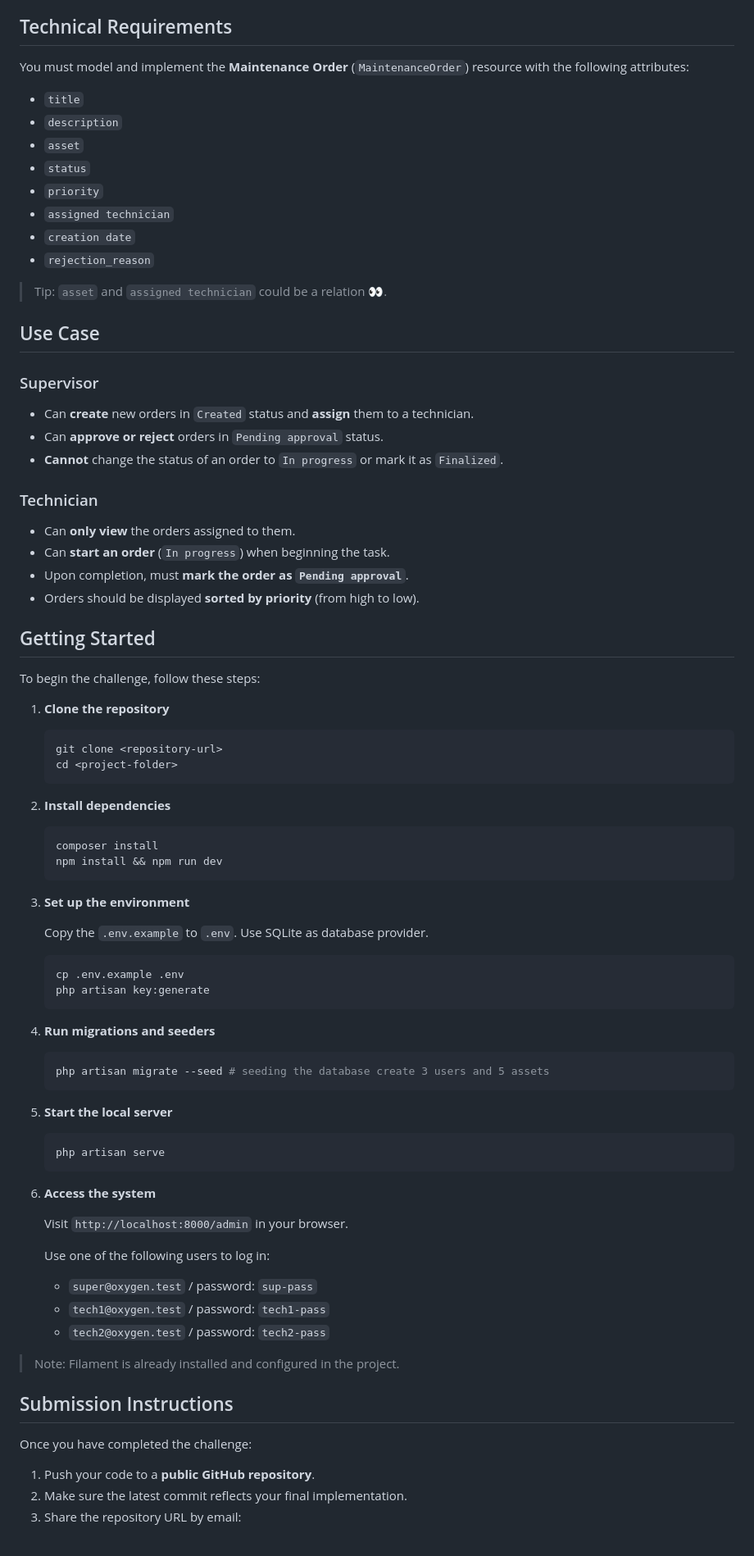
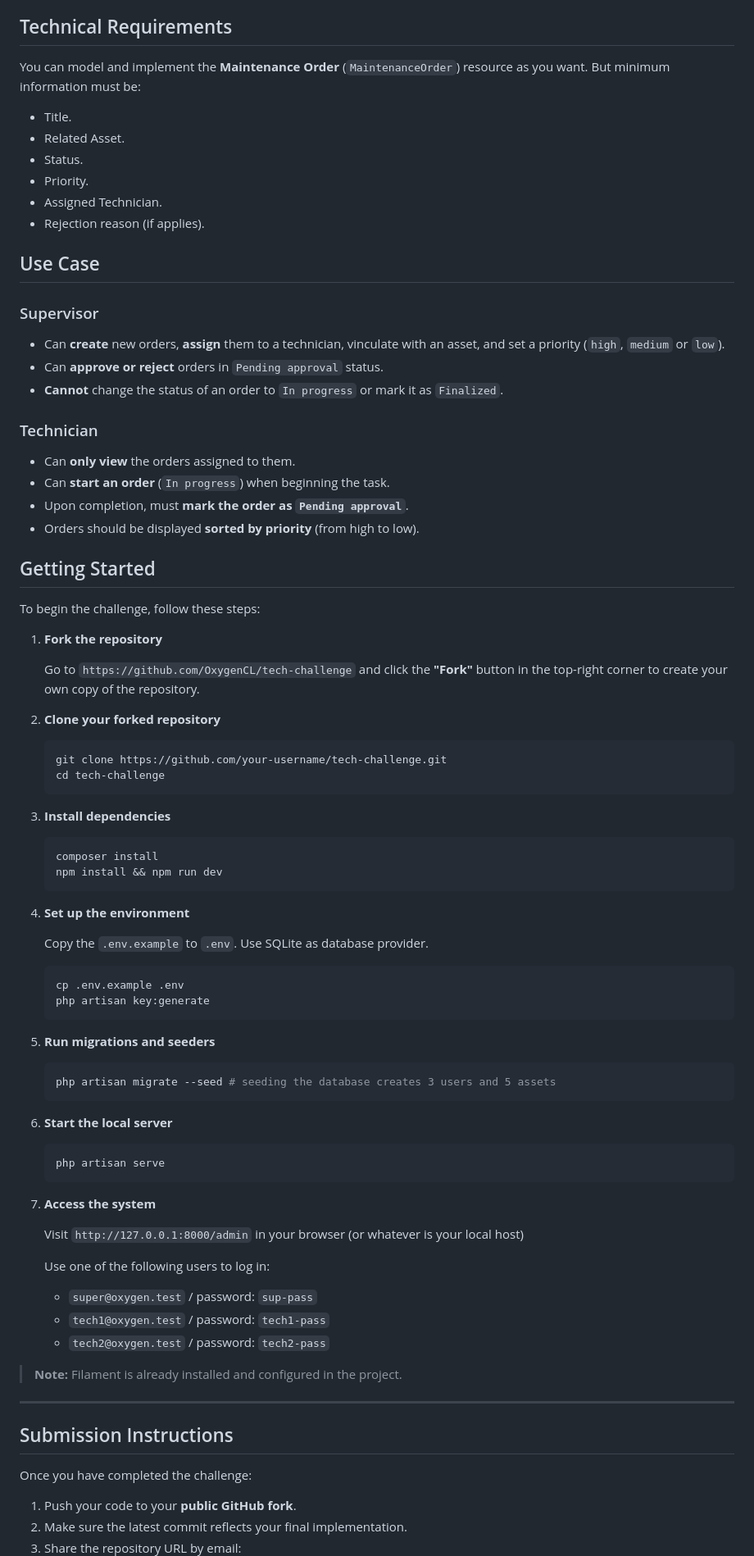
Before and after one commit to pinto-caro/tech-challenge, a Markdown page: README.md, the part around one of its changes. Shown at 82% size. GitHub-like rendering; blank space fills up the shorter version.

Commit message:
docs: change some steps

````diff
--- a/README.md
+++ b/README.md
@@ -32,24 +32,20 @@ The system must ensure an orderly workflow, controlled by states and access rest
 
 ## Technical Requirements
 
-You must model and implement the **Maintenance Order** (`MaintenanceOrder`) resource with the following attributes:
+You can model and implement the **Maintenance Order** (`MaintenanceOrder`) resource as you want. But minimum information must be:
 
-- `title`
-- `description`
-- `asset`
-- `status`
-- `priority`
-- `assigned technician`
-- `creation date`
-- `rejection_reason`
-
-> Tip: `asset` and `assigned technician` could be a relation 👀.
+- Title.
+- Related Asset.
+- Status.
+- Priority.
+- Assigned Technician.
+- Rejection reason (if applies).
 
 ## Use Case
 
 ### Supervisor
 
-- Can **create** new orders in `Created` status and **assign** them to a technician.
+- Can **create** new orders, **assign** them to a technician, vinculate with an asset, and set a priority (`high`, `medium` or `low`).
 - Can **approve or reject** orders in `Pending approval` status.
 - **Cannot** change the status of an order to `In progress` or mark it as `Finalized`.
 
@@ -59,26 +55,29 @@ You must model and implement the **Maintenance Order** (`MaintenanceOrder`) reso
 - Can **start an order** (`In progress`) when beginning the task.
 - Upon completion, must **mark the order as `Pending approval`**.
 - Orders should be displayed **sorted by priority** (from high to low).
-
 ## Getting Started
 
 To begin the challenge, follow these steps:
 
-1. **Clone the repository**
+1. **Fork the repository**
+
+   Go to `https://github.com/OxygenCL/tech-challenge` and click the **"Fork"** button in the top-right corner to create your own copy of the repository.
+
+2. **Clone your forked repository**
 
    ```bash
-   git clone <repository-url>
-   cd <project-folder>
+   git clone https://github.com/your-username/tech-challenge.git
+   cd tech-challenge
    ```
 
-2. **Install dependencies**
+3. **Install dependencies**
 
    ```bash
    composer install
    npm install && npm run dev
    ```
 
-3. **Set up the environment**
+4. **Set up the environment**
 
    Copy the `.env.example` to `.env`. Use SQLite as database provider.
 
@@ -87,34 +86,36 @@ To begin the challenge, follow these steps:
    php artisan key:generate
    ```
 
-4. **Run migrations and seeders**
+5. **Run migrations and seeders**
 
    ```bash
-   php artisan migrate --seed # seeding the database create 3 users and 5 assets
+   php artisan migrate --seed # seeding the database creates 3 users and 5 assets
    ```
 
-5. **Start the local server**
+6. **Start the local server**
 
    ```bash
    php artisan serve
    ```
 
-6. **Access the system**
+7. **Access the system**
 
-   Visit `http://localhost:8000/admin` in your browser.
+   Visit `http://127.0.0.1:8000/admin` in your browser (or whatever is your local host)
 
    Use one of the following users to log in:
 
-    - `super@oxygen.test` / password: `sup-pass`
-    - `tech1@oxygen.test` / password: `tech1-pass`
-    - `tech2@oxygen.test` / password: `tech2-pass`
+   - `super@oxygen.test` / password: `sup-pass`
+   - `tech1@oxygen.test` / password: `tech1-pass`
+   - `tech2@oxygen.test` / password: `tech2-pass`
 
-> Note: Filament is already installed and configured in the project.
+> **Note:** Filament is already installed and configured in the project.
+
+---
 
 ## Submission Instructions
 
 Once you have completed the challenge:
 
-1. Push your code to a **public GitHub repository**.
+1. Push your code to your **public GitHub fork**.
 2. Make sure the latest commit reflects your final implementation.
 3. Share the repository URL by email:
````
Also changed, not shown: other parts of README.md (+5 -3 lines).
